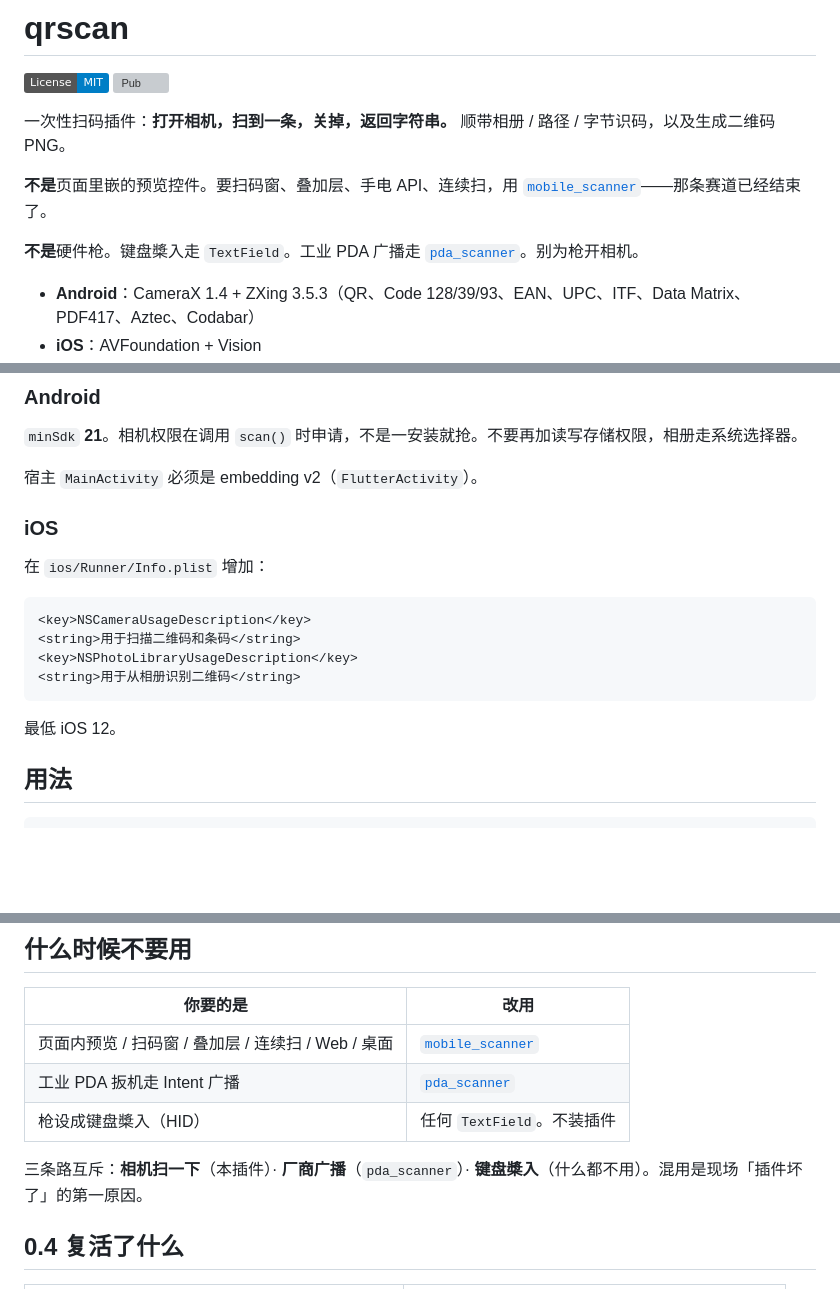
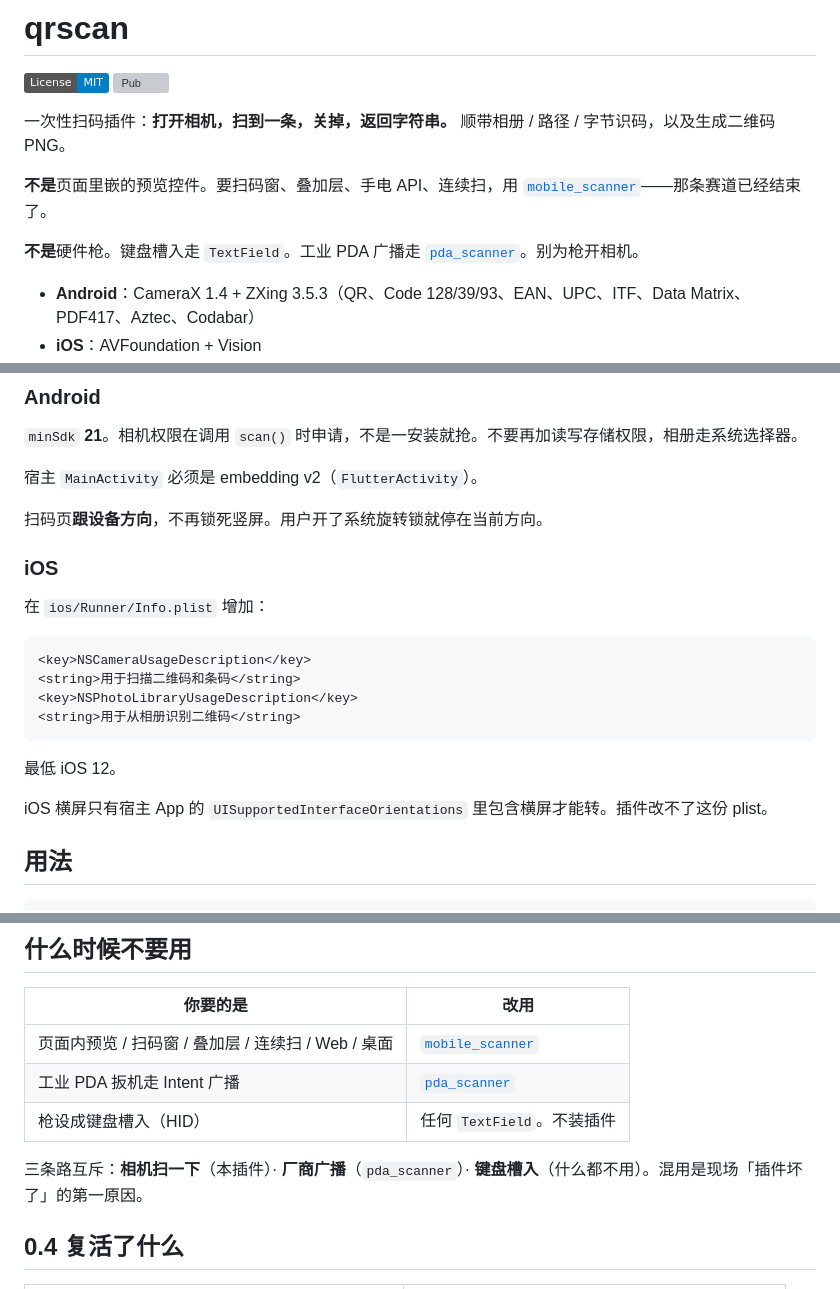
Before and after one commit to wu9007/qrcode_scanner, a Markdown page: README-ZH.md, 3 parts joined by grey strips. GitHub-like rendering; badges without logos; blank space fills up the shorter version; grey boxes are pictures that could not be loaded.

Commit message:
Document that the scanner follows device orientation; iOS landscape needs host plist.

````diff
--- a/README-ZH.md
+++ b/README-ZH.md
@@ -9,7 +9,7 @@
 
 **不是**页面里嵌的预览控件。要扫码窗、叠加层、手电 API、连续扫，用 [`mobile_scanner`](https://pub.dev/packages/mobile_scanner)——那条赛道已经结束了。
 
-**不是**硬件枪。键盘槳入走 `TextField`。工业 PDA 广播走 [`pda_scanner`](https://github.com/wu9007/pda_scanner)。别为枪开相机。
+**不是**硬件枪。键盘槽入走 `TextField`。工业 PDA 广播走 [`pda_scanner`](https://github.com/wu9007/pda_scanner)。别为枪开相机。
 
 - **Android**：CameraX 1.4 + ZXing 3.5.3（QR、Code 128/39/93、EAN、UPC、ITF、Data Matrix、PDF417、Aztec、Codabar）
 - **iOS**：AVFoundation + Vision
@@ -41,6 +41,8 @@ dependencies:
 
 宿主 `MainActivity` 必须是 embedding v2（`FlutterActivity`）。
 
+扫码页**跟设备方向**，不再锁死竖屏。用户开了系统旋转锁就停在当前方向。
+
 ### iOS
 
 在 `ios/Runner/Info.plist` 增加：
@@ -53,6 +55,8 @@ dependencies:
 ```
 
 最低 iOS 12。
+
+iOS 横屏只有宿主 App 的 `UISupportedInterfaceOrientations` 里包含横屏才能转。插件改不了这份 plist。
 
 ## 用法
 
@@ -84,9 +88,9 @@ API 就这些。没有 Widget、没有扫码区域参数、没有前后摄像头
 | --- | --- |
 | 页面内预览 / 扫码窗 / 叠加层 / 连续扫 / Web / 桌面 | [`mobile_scanner`](https://pub.dev/packages/mobile_scanner) |
 | 工业 PDA 扳机走 Intent 广播 | [`pda_scanner`](https://github.com/wu9007/pda_scanner) |
-| 枪设成键盘槳入（HID） | 任何 `TextField`。不装插件 |
+| 枪设成键盘槽入（HID） | 任何 `TextField`。不装插件 |
 
-三条路互斥：**相机扫一下**（本插件）· **厂商广播**（`pda_scanner`）· **键盘槳入**（什么都不用）。混用是现场「插件坏了」的第一原因。
+三条路互斥：**相机扫一下**（本插件）· **厂商广播**（`pda_scanner`）· **键盘槽入**（什么都不用）。混用是现场「插件坏了」的第一原因。
 
 ## 0.4 复活了什么
 
````
Also changed, not shown: other parts of README-ZH.md (+1 -0 lines), 1 other file.
